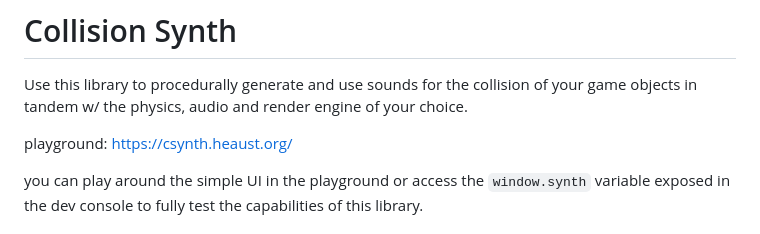
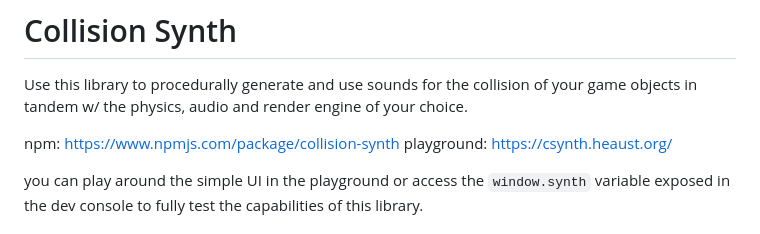
Before and after one commit to Heaust-ops/collision-synth, a Markdown page: README.md, the part around the change. GitHub-like rendering.

```diff
--- a/README.md
+++ b/README.md
@@ -2,6 +2,7 @@
 
 Use this library to procedurally generate and use sounds for the collision of your game objects in tandem w/ the physics, audio and render engine of your choice.
 
+npm: [https://www.npmjs.com/package/collision-synth](https://www.npmjs.com/package/collision-synth)
 playground: [https://csynth.heaust.org/](https://csynth.heaust.org/)
 
 you can play around the simple UI in the playground or access the `window.synth` variable exposed in the dev console to fully test the capabilities of this library.
```
